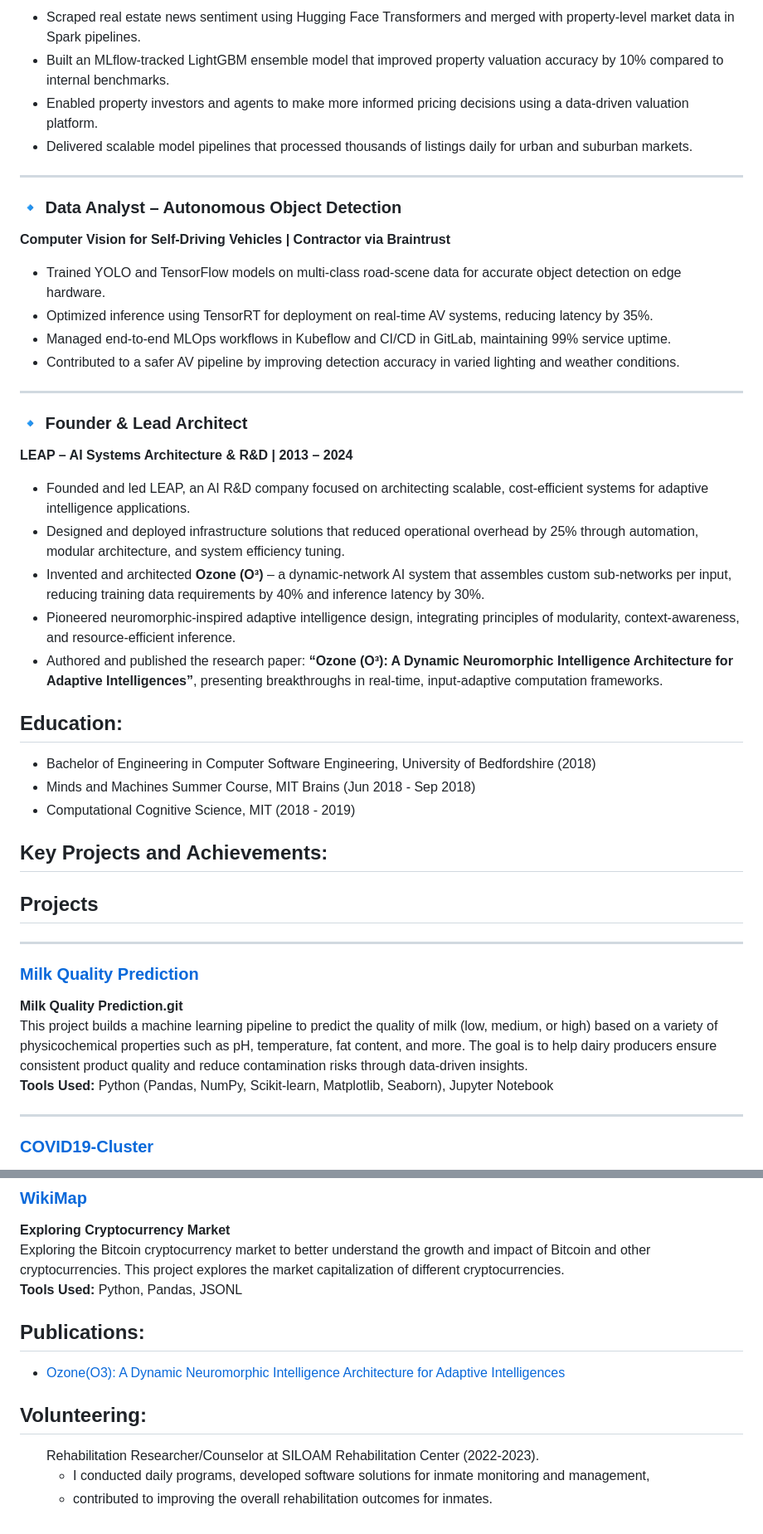
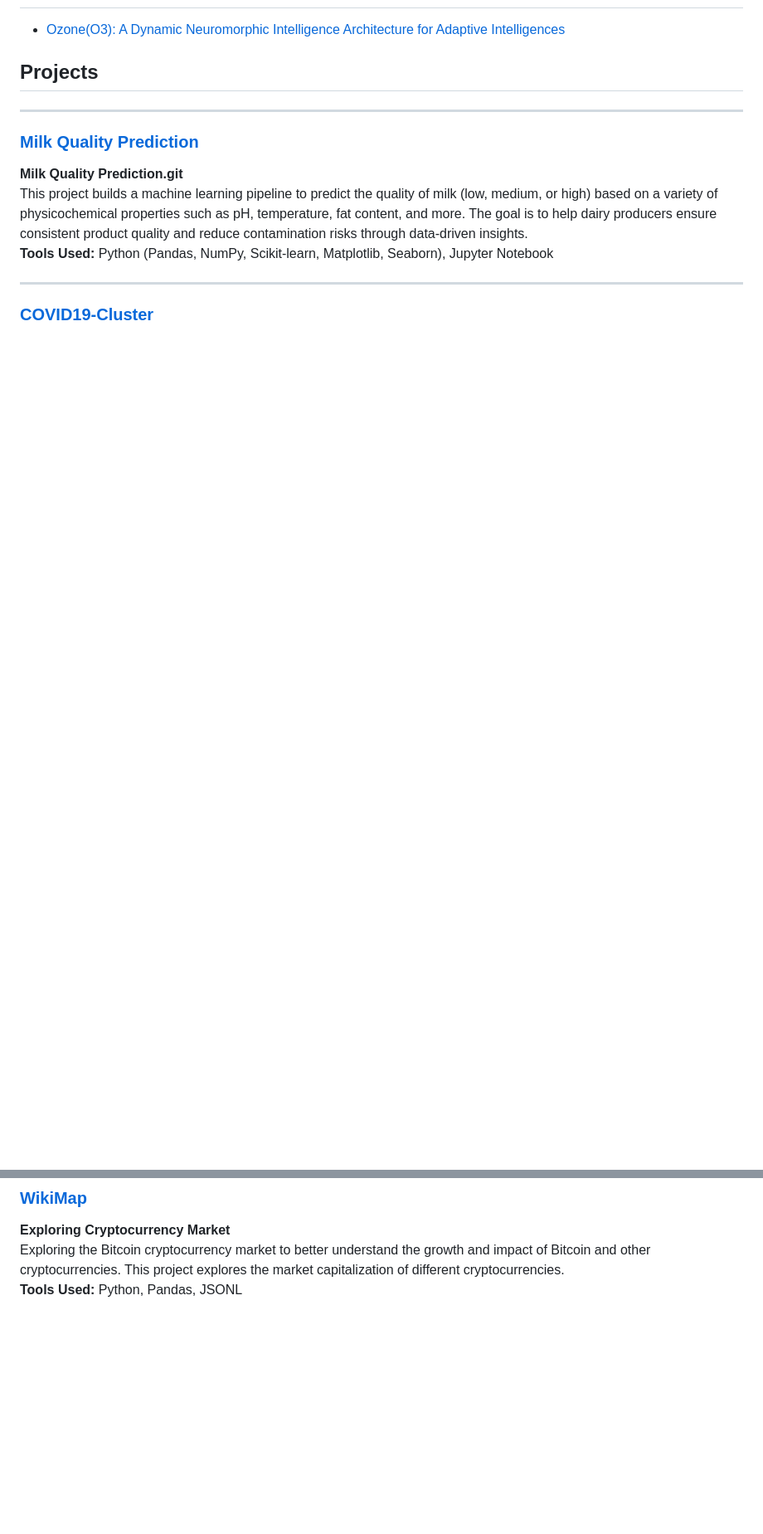
Before and after one commit to TheFoxDecoder/TheFoxDecoder, a Markdown page: README.md, 2 parts joined by grey strips. Shown: that part at 83% size. Rendered like a GitHub page; blank space fills up the shorter version.

```diff
--- a/README.md
+++ b/README.md
@@ -134,36 +89,7 @@ Pioneered the implementation of Apache Airflow and Kubeflow, orchestrating 50+ m
-- Scraped real estate news sentiment using Hugging Face Transformers and merged with property-level market data in Spark pipelines.
-- Built an MLflow-tracked LightGBM ensemble model that improved property valuation accuracy by 10% compared to internal benchmarks.
-- Enabled property investors and agents to make more informed pricing decisions using a data-driven valuation platform.
-- Delivered scalable model pipelines that processed thousands of listings daily for urban and suburban markets.
-
----
-### 🔹 Data Analyst – Autonomous Object Detection
-**Computer Vision for Self-Driving Vehicles | Contractor via Braintrust**
-
-- Trained YOLO and TensorFlow models on multi-class road-scene data for accurate object detection on edge hardware.
-- Optimized inference using TensorRT for deployment on real-time AV systems, reducing latency by 35%.
-- Managed end-to-end MLOps workflows in Kubeflow and CI/CD in GitLab, maintaining 99% service uptime.
-- Contributed to a safer AV pipeline by improving detection accuracy in varied lighting and weather conditions.
-
----
-### 🔹 Founder & Lead Architect
-**LEAP – AI Systems Architecture & R&D | 2013 – 2024**
-
-- Founded and led LEAP, an AI R&D company focused on architecting scalable, cost-efficient systems for adaptive intelligence applications.
-- Designed and deployed infrastructure solutions that reduced operational overhead by 25% through automation, modular architecture, and system efficiency tuning.
-- Invented and architected **Ozone (O³)** – a dynamic-network AI system that assembles custom sub-networks per input, reducing training data requirements by 40% and inference latency by 30%.
-- Pioneered neuromorphic-inspired adaptive intelligence design, integrating principles of modularity, context-awareness, and resource-efficient inference.
-- Authored and published the research paper: **“Ozone (O³): A Dynamic Neuromorphic Intelligence Architecture for Adaptive Intelligences”**, presenting breakthroughs in real-time, input-adaptive computation frameworks.
-
-
-## Education:
 <ul>
-  <li>Bachelor of Engineering in Computer Software Engineering, University of Bedfordshire (2018)</li>
-  <li>Minds and Machines Summer Course, MIT Brains (Jun 2018 - Sep 2018)</li>
-  <li>Computational Cognitive Science, MIT (2018 - 2019)</li>
+  <li><a href="https://www.academia.edu/122078346/Ozone_O_3_A_Dynamic_Neuromorphic_Intelligence_Architecture_for_Adaptive_Intelligences?source=swp_share" target="_blank">Ozone(O3): A Dynamic Neuromorphic Intelligence Architecture for Adaptive Intelligences</a></li>
 </ul>
 
-## Key Projects and Achievements:
 ## Projects
 
 ---
@@ -193,14 +119,3 @@ This repository contains my submission for the Machine Learning Engineer Job Ass
 **Exploring Cryptocurrency Market**
 Exploring the Bitcoin cryptocurrency market to better understand the growth and impact of Bitcoin and other cryptocurrencies. This project explores the market capitalization of different cryptocurrencies.
 **Tools Used:** Python, Pandas, JSONL
-
-## Publications:
-
-<ul>
-  <li><a href="https://www.academia.edu/122078346/Ozone_O_3_A_Dynamic_Neuromorphic_Intelligence_Architecture_for_Adaptive_Intelligences?source=swp_share" target="_blank">Ozone(O3): A Dynamic Neuromorphic Intelligence Architecture for Adaptive Intelligences</a></li>
-</ul>
-
-## Volunteering:
-<ul>
-  Rehabilitation Researcher/Counselor at SILOAM Rehabilitation Center (2022-2023).<ul> <li>I conducted daily programs, developed software solutions for inmate monitoring and management,</li> <li>contributed to improving the overall rehabilitation outcomes for inmates.</li></ul>
-</ul>
```
Also changed, not shown: other parts of README.md (+1 -46 lines).
